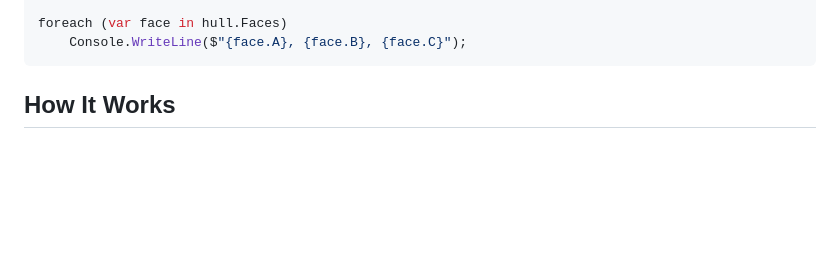
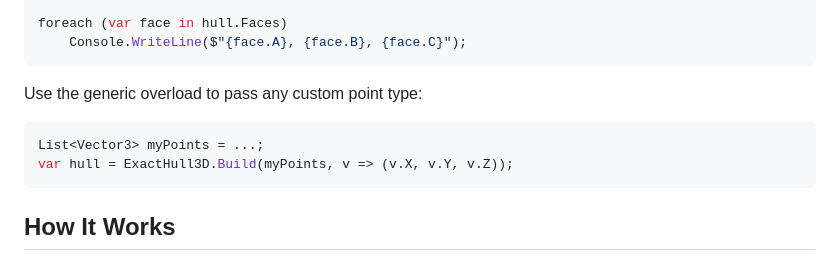
Before and after one commit to forestrf/ExactHull, a Markdown page: README.md, the part around one of its changes. GitHub-like rendering; blank space fills up the shorter version.

````diff
--- a/README.md
+++ b/README.md
@@ -30,6 +31,13 @@ var hull = ExactHull3D.Build(
 
 foreach (var face in hull.Faces)
     Console.WriteLine($"{face.A}, {face.B}, {face.C}");
+```
+
+Use the generic overload to pass any custom point type:
+
+```csharp
+List<Vector3> myPoints = ...;
+var hull = ExactHull3D.Build(myPoints, v => (v.X, v.Y, v.Z));
 ```
 
 ## How It Works
````
Also changed, not shown: other parts of README.md (+1 -0 lines).
